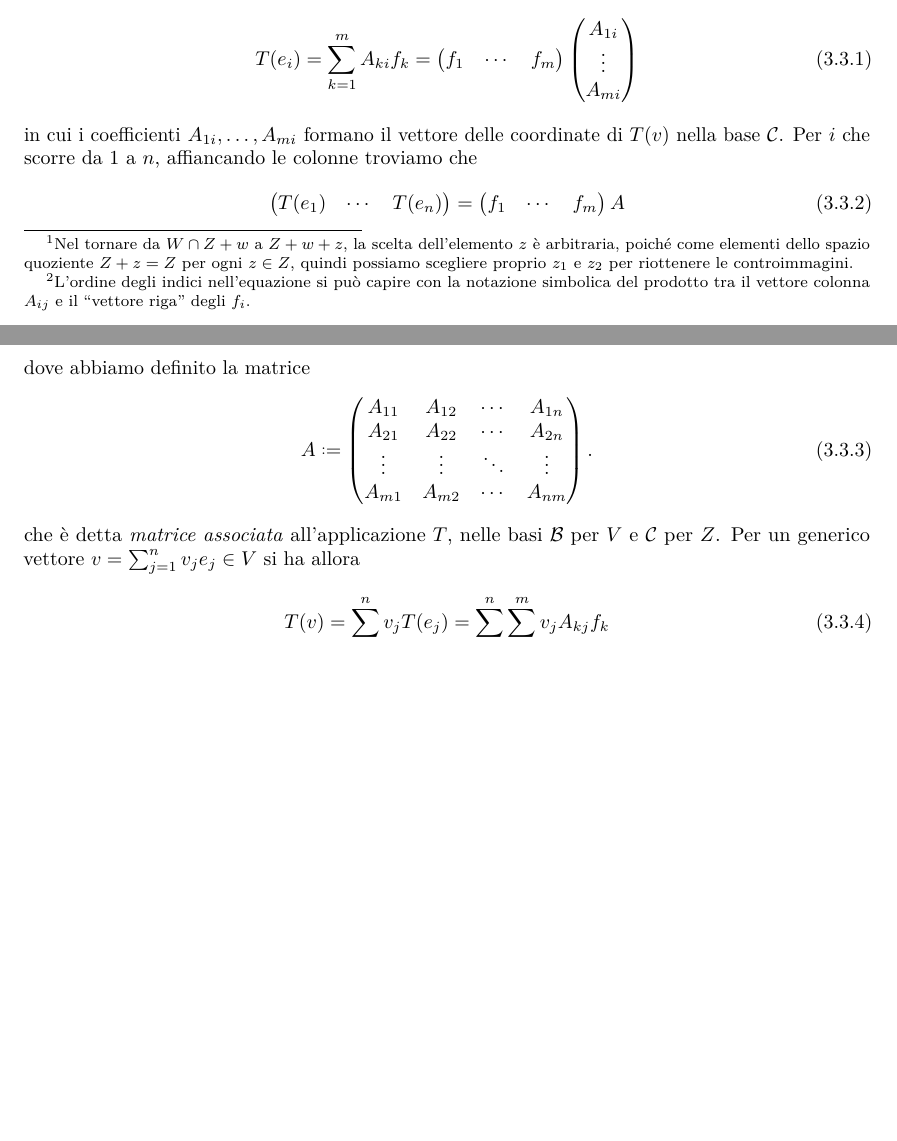
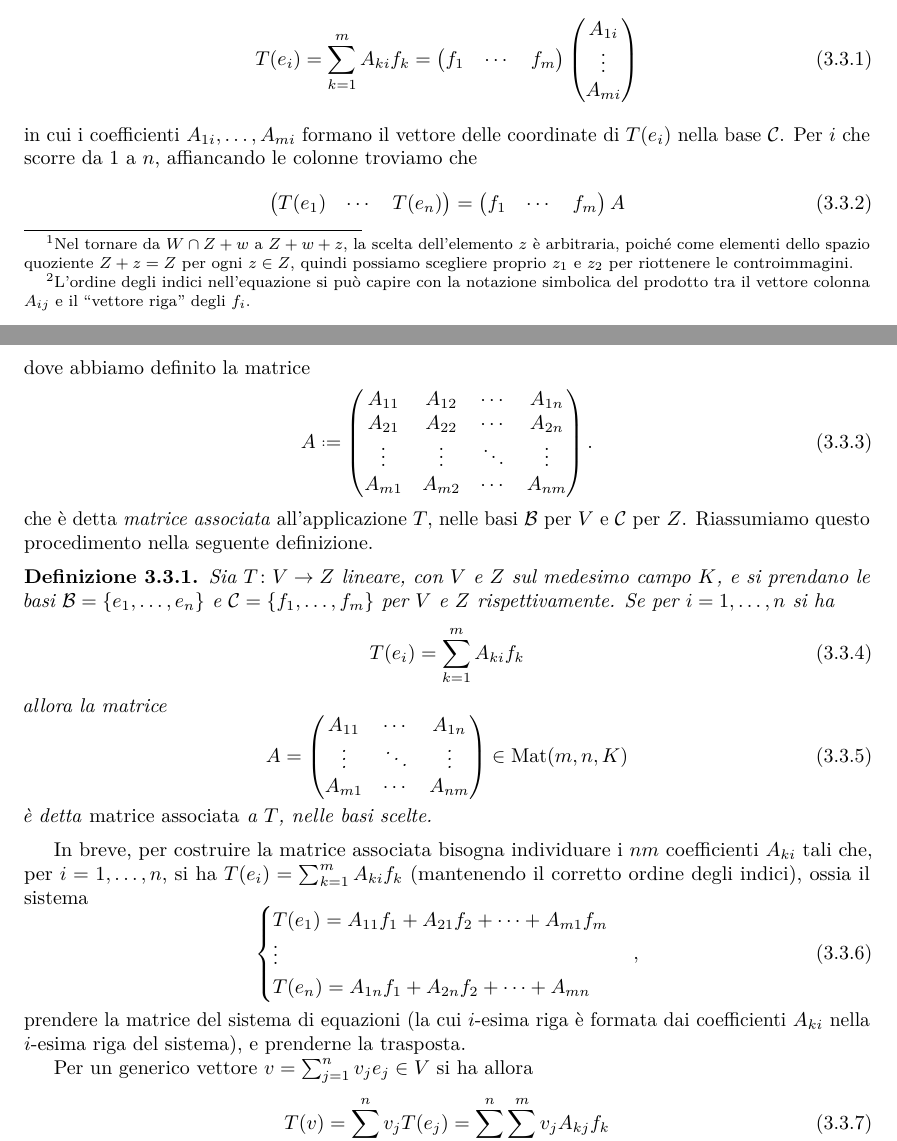
Before and after one commit to phaerrax/geometria, a LaTeX book (geometria.tex, which reads chapters/applicazioni-lineari.tex): two parts of pages 37 and 38 of 68 before the commit and two parts of pages 37 and 38 of 70 after it, joined at a grey line, cut so that both start at the same text, the shorter picture padded with empty space. Compiled offline with pdfLaTeX.

Commit message:
Aggiunta definizione della matrice associata
È aggiunta una definizione più formale della matrice associata a
un'applicazione lineare, che riassume la "dimostrazione" fatta
precedentemente.
Aggiunto anche un riassunto veloce su come è possibile calcolarla.

```diff
--- a/chapters/applicazioni-lineari.tex
+++ b/chapters/applicazioni-lineari.tex
@@ -268,7 +268,7 @@ Come elementi di $Z$, queste immagini dei vettori della base di $V$ si scrivono
 		A_{mi}
 	\end{pmatrix}
 \end{equation}
-in cui i coefficienti $A_{1i},\dots,A_{mi}$ formano il vettore delle coordinate di $T(v)$ nella base $\mathcal C$.
+in cui i coefficienti $A_{1i},\dots,A_{mi}$ formano il vettore delle coordinate di $T(e_i)$ nella base $\mathcal C$.
 Per $i$ che scorre da 1 a $n$, affiancando le colonne troviamo che
 \begin{equation}
 	\begin{pmatrix}
@@ -292,6 +292,35 @@ dove abbiamo definito la matrice
 	\label{eq:matrice-associata}
 \end{equation}
 che è detta \emph{matrice associata} all'applicazione $T$, nelle basi $\mathcal B$ per $V$ e $\mathcal C$ per $Z$.
+Riassumiamo questo procedimento nella seguente definizione.
+\begin{definizione} \label{d:matrice-associata}
+	Sia $T\colon V\to Z$ lineare, con $V$ e $Z$ sul medesimo campo $K$, e si prendano le basi $\mathcal B=\{e_1,\dots,e_n\}$ e $\mathcal C=\{f_1,\dots,f_m\}$ per $V$ e $Z$ rispettivamente.
+	Se per $i=1,\dots,n$ si ha
+	\begin{equation}
+		T(e_i)=\sum_{k=1}^mA_{ki}f_k
+	\end{equation}
+	allora la matrice
+	\begin{equation}
+		A=
+		\begin{pmatrix}
+			A_{11}&\cdots&A_{1n}\\
+			\vdots&\ddots&\vdots\\
+			A_{m1}&\cdots&A_{nm}
+		\end{pmatrix}
+		\in\mat(m,n,K)
+	\end{equation}
+	è detta \emph{matrice associata} a $T$, nelle basi scelte.
+\end{definizione}
+In breve, per costruire la matrice associata bisogna individuare i $nm$ coefficienti $A_{ki}$ tali che, per $i=1,\dots,n$, si ha $T(e_i)=\sum_{k=1}^mA_{ki}f_k$ (mantenendo il corretto ordine degli indici), ossia il sistema
+\begin{equation}
+	\begin{cases}
+		T(e_1)=A_{11}f_1+A_{21}f_2+\cdots+A_{m1}f_m\\
+		\vdots\\
+		T(e_n)=A_{1n}f_1+A_{2n}f_2+\cdots+A_{mn}
+	\end{cases},
+\end{equation}
+prendere la matrice del sistema di equazioni (la cui $i$-esima riga è formata dai coefficienti $A_{ki}$ nella $i$-esima riga del sistema), e prenderne la trasposta.
+
 Per un generico vettore $v=\sum_{j=1}^nv_je_j\in V$ si ha allora
 \begin{equation}
 	T(v)=\sum_{j=1}^nv_jT(e_j)=\sum_{j=1}^n\sum_{k=1}^mv_jA_{kj}f_k
```
